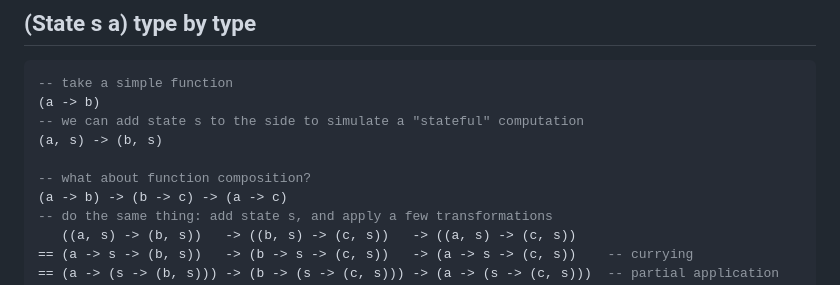
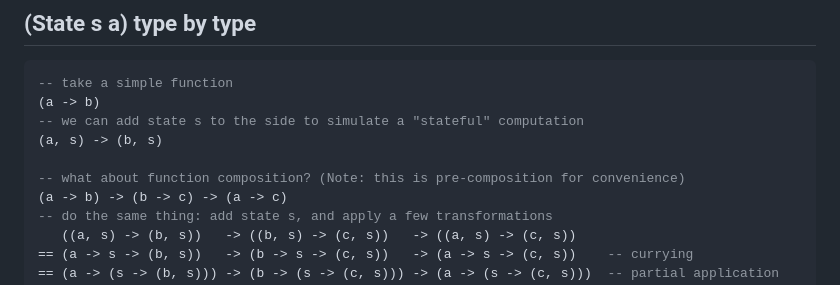
Before and after one commit to hackle/blog-rust, a Markdown page: raw/state-monad.md, the part around the change. Rendered like a GitHub page.

Commit message:
note on pre-composition

```diff
--- a/raw/state-monad.md
+++ b/raw/state-monad.md
@@ -14,7 +14,7 @@ This leaves me an audience of about 10 people, so I'll get right to it.
 -- we can add state s to the side to simulate a "stateful" computation
 (a, s) -> (b, s)
 
--- what about function composition?
+-- what about function composition? (Note: this is pre-composition for convenience)
 (a -> b) -> (b -> c) -> (a -> c)
 -- do the same thing: add state s, and apply a few transformations
    ((a, s) -> (b, s))   -> ((b, s) -> (c, s))   -> ((a, s) -> (c, s))
```
